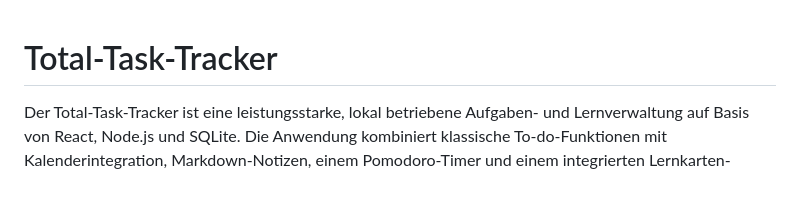
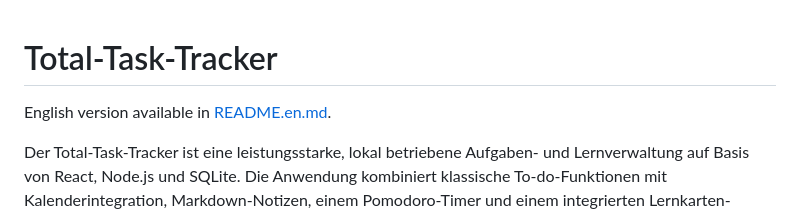
Before and after one commit to timbornemann/Total-Task-Tracker, a Markdown page: README.md, the part around the change. Rendered like a GitHub page; blank space fills up the shorter version.

Commit message:
Add English README

```diff
--- a/README.md
+++ b/README.md
@@ -1,5 +1,5 @@
 # Total-Task-Tracker
-
+English version available in [README.en.md](README.en.md).
 
 Der Total-Task-Tracker ist eine leistungsstarke, lokal betriebene Aufgaben- und Lernverwaltung auf Basis von React, Node.js und SQLite. Die Anwendung kombiniert klassische To-do-Funktionen mit Kalenderintegration, Markdown-Notizen, einem Pomodoro-Timer und einem integrierten Lernkarten-System mit Spaced-Repetition-Algorithmus.
 Ideal für Selbstorganisation, Projektplanung oder die strukturierte Prüfungsvorbereitung.
```
Also changed, not shown: README.en.md (added, +186 -0 lines).
